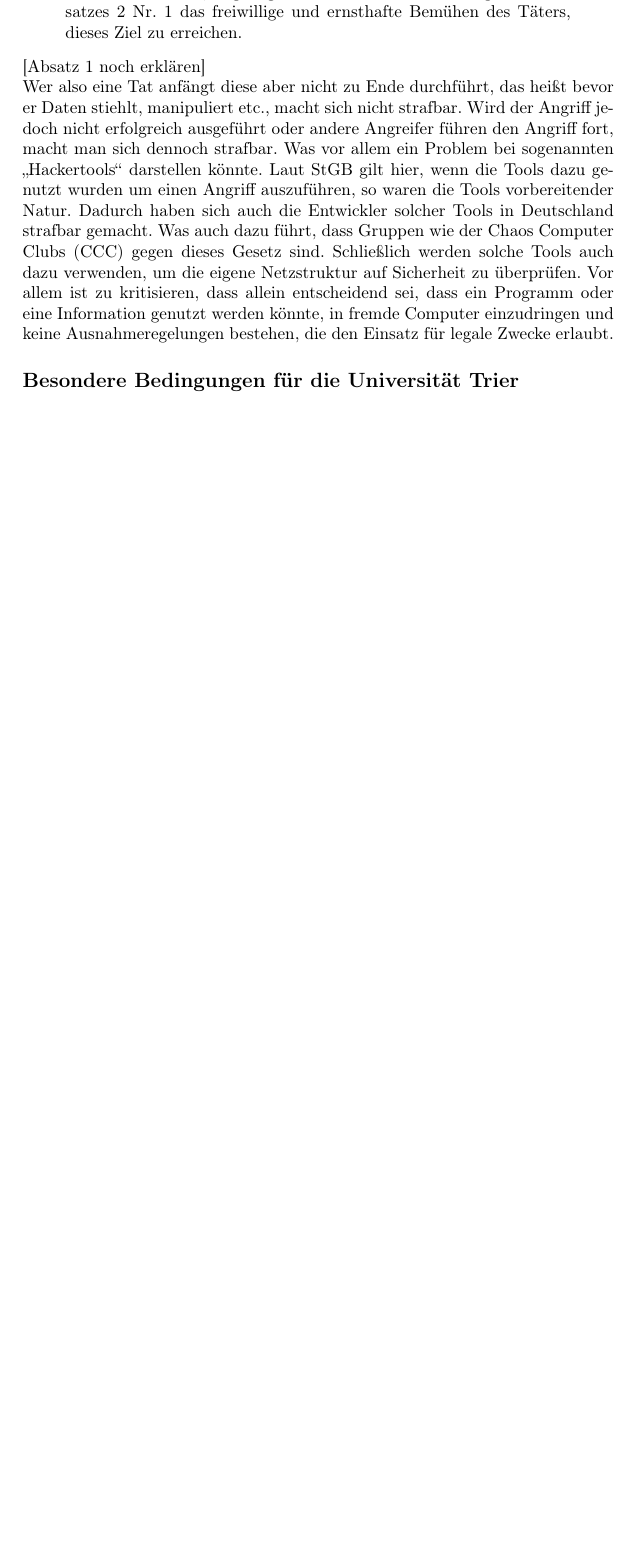
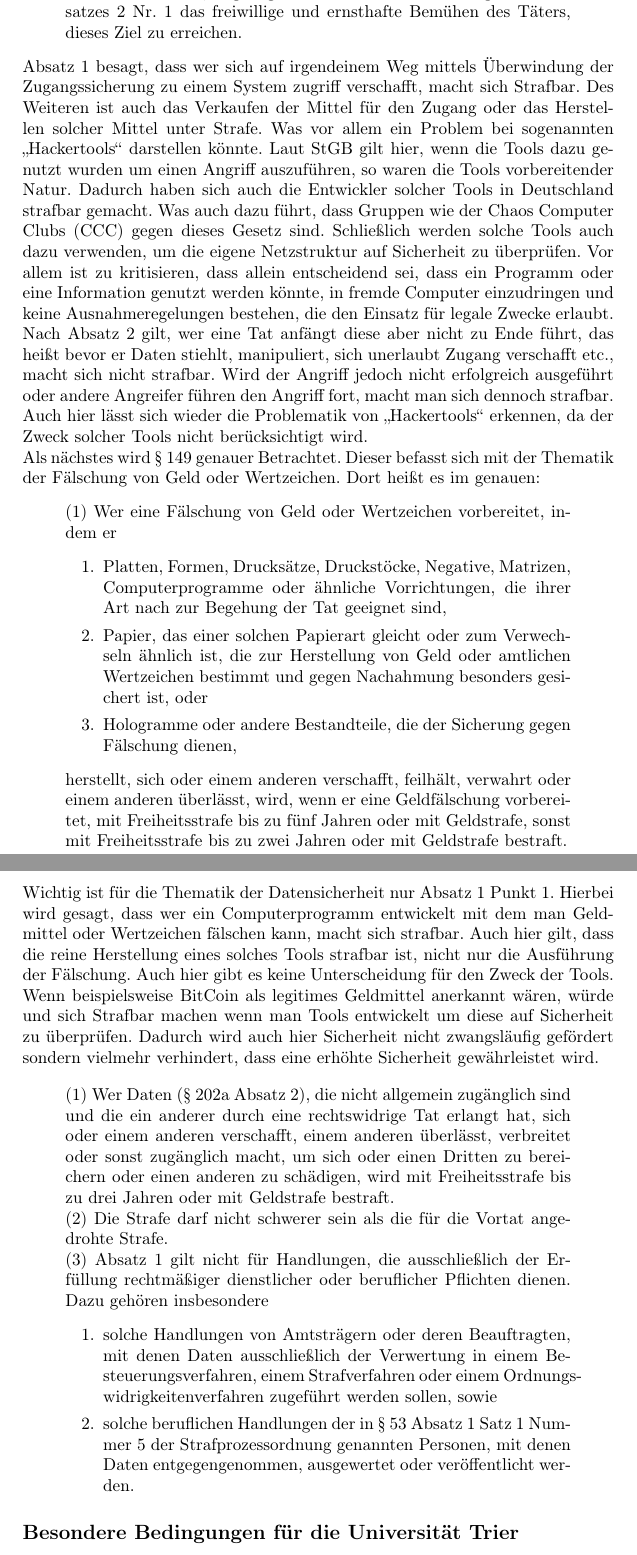
Before and after one commit to doctordebug/Hackerpraktikum, a LaTeX document (Aufgabe_1/Ausarbeitung.tex): part of page 4 of 4 before the commit and two parts of pages 4 and 5 of 5 after it, the two joined at a grey line, cut so that both start at the same text, the shorter picture padded with empty space. Compiled offline with pdfLaTeX.

Commit message:
more paragraphs

```diff
--- a/Aufgabe_1/Ausarbeitung.tex
+++ b/Aufgabe_1/Ausarbeitung.tex
@@ -89,8 +89,31 @@ herstellt, sich oder einem anderen verschafft, verkauft, einem anderen überläs
 \end{itemize}
 (3) Wird ohne Zutun des Täters die Gefahr, dass andere die Tat weiter vorbereiten oder sie ausführen, abgewendet oder die Vollendung der Tat verhindert, so genügt an Stelle der Voraussetzungen des Absatzes 2 Nr. 1 das freiwillige und ernsthafte Bemühen des Täters, dieses Ziel zu erreichen.
 \end{quote}
-[Absatz 1 noch erklären]\\
-Wer also eine Tat anfängt diese aber nicht zu Ende durchführt, das heißt bevor er Daten stiehlt, manipuliert etc., macht sich nicht strafbar. Wird der Angriff jedoch nicht erfolgreich ausgeführt oder andere Angreifer führen den Angriff fort, macht man sich dennoch strafbar. Was vor allem ein Problem bei sogenannten \glqq Hackertools\grqq \ darstellen könnte. Laut StGB gilt hier, wenn die Tools dazu genutzt wurden um einen Angriff auszuführen, so waren die Tools vorbereitender Natur. Dadurch haben sich auch die Entwickler solcher Tools in Deutschland strafbar gemacht. Was auch dazu führt, dass Gruppen wie der Chaos Computer Clubs (CCC) gegen dieses Gesetz sind. Schließlich werden solche Tools auch dazu verwenden, um die eigene Netzstruktur auf Sicherheit zu überprüfen. Vor allem ist zu kritisieren, dass allein entscheidend sei, dass ein Programm oder eine Information genutzt werden könnte, in fremde Computer einzudringen und keine Ausnahmeregelungen bestehen, die den Einsatz für legale Zwecke erlaubt.
+Absatz 1 besagt, dass wer sich auf irgendeinem Weg mittels Überwindung der Zugangssicherung zu einem System zugriff verschafft, macht sich Strafbar. Des Weiteren ist auch das Verkaufen der Mittel für den Zugang oder das Herstellen solcher Mittel unter Strafe. Was vor allem ein Problem bei sogenannten \glqq Hackertools\grqq \ darstellen könnte. Laut StGB gilt hier, wenn die Tools dazu genutzt wurden um einen Angriff auszuführen, so waren die Tools vorbereitender Natur. Dadurch haben sich auch die Entwickler solcher Tools in Deutschland strafbar gemacht. Was auch dazu führt, dass Gruppen wie der Chaos Computer Clubs (CCC) gegen dieses Gesetz sind. Schließlich werden solche Tools auch dazu verwenden, um die eigene Netzstruktur auf Sicherheit zu überprüfen. Vor allem ist zu kritisieren, dass allein entscheidend sei, dass ein Programm oder eine Information genutzt werden könnte, in fremde Computer einzudringen und keine Ausnahmeregelungen bestehen, die den Einsatz für legale Zwecke erlaubt.
+Nach Absatz 2 gilt, wer eine Tat anfängt diese aber nicht zu Ende führt, das heißt bevor er Daten stiehlt, manipuliert, sich unerlaubt Zugang verschafft etc., macht sich nicht strafbar. Wird der Angriff jedoch nicht erfolgreich ausgeführt oder andere Angreifer führen den Angriff fort, macht man sich dennoch strafbar. Auch hier lässt sich wieder die Problematik von \glqq Hackertools\grqq \ erkennen, da der Zweck solcher Tools nicht berücksichtigt wird.
+
+Als nächstes wird § 149 genauer Betrachtet. Dieser befasst sich mit der Thematik der Fälschung von Geld oder Wertzeichen. Dort heißt es im genauen:
+\begin{quote}
+(1) Wer eine Fälschung von Geld oder Wertzeichen vorbereitet, indem er
+\begin{itemize}
+	\item[1.] Platten, Formen, Drucksätze, Druckstöcke, Negative, Matrizen, Computerprogramme oder ähnliche Vorrichtungen, die ihrer Art nach zur Begehung der Tat geeignet sind,
+	\item[2.]	Papier, das einer solchen Papierart gleicht oder zum Verwechseln ähnlich ist, die zur Herstellung von Geld oder amtlichen Wertzeichen bestimmt und gegen Nachahmung besonders gesichert ist, oder
+	\item[3.] Hologramme oder andere Bestandteile, die der Sicherung gegen Fälschung dienen,
+\end{itemize}
+herstellt, sich oder einem anderen verschafft, feilhält, verwahrt oder einem anderen überlässt, wird, wenn er eine Geldfälschung vorbereitet, mit Freiheitsstrafe bis zu fünf Jahren oder mit Geldstrafe, sonst mit Freiheitsstrafe bis zu zwei Jahren oder mit Geldstrafe bestraft.
+\end{quote}
+Wichtig ist für die Thematik der Datensicherheit nur Absatz 1 Punkt 1. Hierbei wird gesagt, dass wer ein Computerprogramm entwickelt mit dem man Geldmittel oder Wertzeichen fälschen kann, macht sich strafbar. Auch hier gilt, dass die reine Herstellung eines solches Tools strafbar ist, nicht nur die Ausführung der Fälschung. Auch hier gibt es keine Unterscheidung für den Zweck der Tools. Wenn beispielsweise BitCoin als legitimes Geldmittel anerkannt wären, würde und sich Strafbar machen wenn man Tools entwickelt um diese auf Sicherheit zu überprüfen. Dadurch wird auch hier Sicherheit nicht zwangsläufig gefördert sondern vielmehr verhindert, dass eine erhöhte Sicherheit gewährleistet wird.
+
+\begin{quote}
+(1) Wer Daten (§ 202a Absatz 2), die nicht allgemein zugänglich sind und die ein anderer durch eine rechtswidrige Tat erlangt hat, sich oder einem anderen verschafft, einem anderen überlässt, verbreitet oder sonst zugänglich macht, um sich oder einen Dritten zu bereichern oder einen anderen zu schädigen, wird mit Freiheitsstrafe bis zu drei Jahren oder mit Geldstrafe bestraft.\\
+(2) Die Strafe darf nicht schwerer sein als die für die Vortat angedrohte Strafe.\\
+(3) Absatz 1 gilt nicht für Handlungen, die ausschließlich der Erfüllung rechtmäßiger dienstlicher oder beruflicher Pflichten dienen. Dazu gehören insbesondere
+\begin{itemize}
+	\item[1.] solche Handlungen von Amtsträgern oder deren Beauftragten, mit denen Daten ausschließlich der Verwertung in einem Besteuerungsverfahren, einem Strafverfahren oder einem Ordnungswidrigkeitenverfahren zugeführt werden sollen, sowie
+	\item[2.] solche beruflichen Handlungen der in § 53 Absatz 1 Satz 1 Nummer 5 der Strafprozessordnung genannten Personen, mit denen Daten entgegengenommen, ausgewertet oder veröffentlicht werden.
+
+\end{itemize}
+\end{quote}
 
 \subsection*{Besondere Bedingungen für die Universität Trier}
 \subsection*{Welche Bedingungen die Universität selbst stellt}
```
Also changed, not shown: Aufgabe_1/Ausarbeitung.pdf, Aufgabe_1/Ausarbeitung.tex (2 more changed lines).
